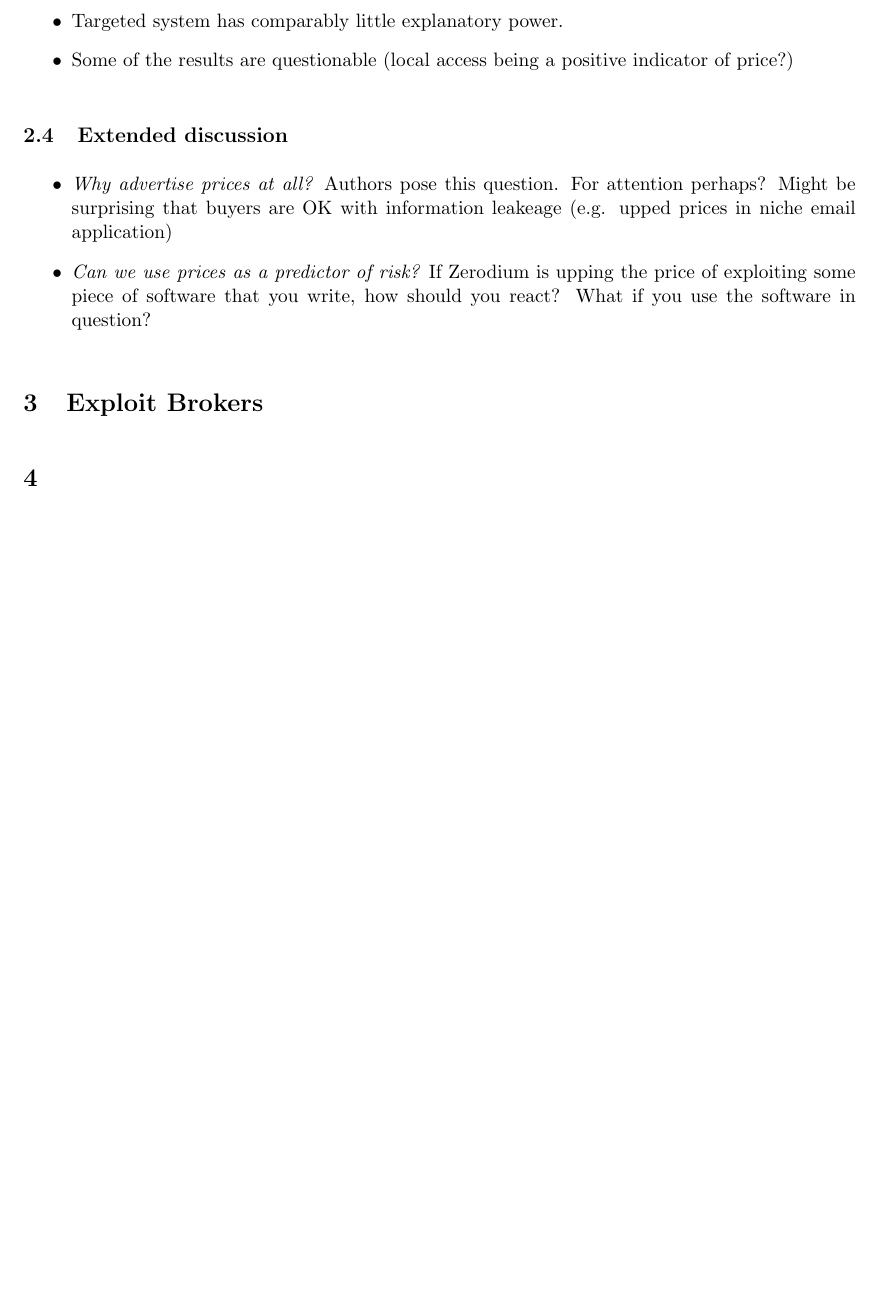
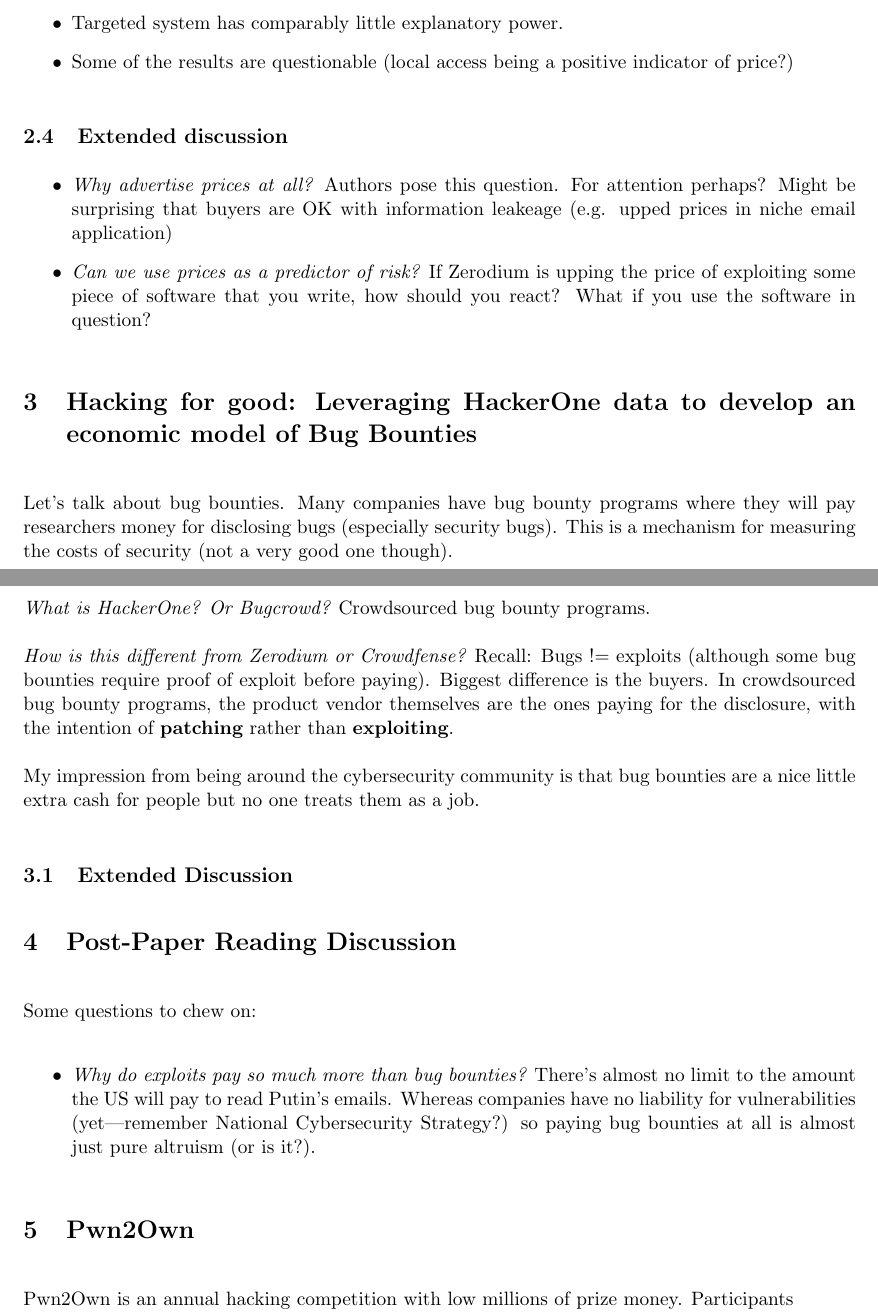
Before and after one commit to AdamHastings/econ-sec, a LaTeX document (lecture13/lecture.tex): part of page 4 of 4 before the commit and two parts of pages 4 and 5 of 5 after it, the two joined at a grey line, cut so that both start at the same text, the shorter picture padded with empty space. Compiled offline with pdfLaTeX.

Commit message:
stub on HackerOne

```diff
--- a/lecture13/lecture.tex
+++ b/lecture13/lecture.tex
@@ -134,11 +136,29 @@
     \item {\it Can we use prices as a predictor of risk?} If Zerodium is upping the price of exploiting some piece of software that you write, how should you react? What if you use the software in question?
 \end{itemize}
 
+\section{Hacking for good: Leveraging HackerOne data to develop an economic model of Bug Bounties}
+
+Let's talk about bug bounties. Many companies have bug bounty programs where they will pay researchers money for disclosing bugs (especially security bugs). This is a mechanism for measuring the costs of security (not a very good one though).
+
+{\it What is HackerOne? Or Bugcrowd?} Crowdsourced bug bounty programs.
+
+{\it How is this different from Zerodium or Crowdfense?} Recall: Bugs != exploits (although some bug bounties require proof of exploit before paying). Biggest difference is the buyers. In crowdsourced bug bounty programs, the product vendor themselves are  the ones paying for the disclosure, with the intention of {\bf patching} rather than {\bf exploiting}.
+
+My impression from being around the cybersecurity community is that bug bounties are a nice little extra cash for people but no one treats them as a job.
 
 
-\section{Exploit Brokers}
+\subsection{Extended Discussion}
 
-\section{}
+\section{Post-Paper Reading Discussion}
+
+Some questions to chew on:
+\begin{itemize}
+    \item {\it Why do exploits pay so much more than bug bounties?} There's almost no limit to the amount the US will pay to read Putin's emails. Whereas companies have no liability for vulnerabilities (yet---remember National Cybersecurity Strategy?) so paying bug bounties at all is almost just pure altruism (or is it?).
+\end{itemize}
+
+\section{Pwn2Own}
+
+Pwn2Own is an annual hacking competition with low millions of prize money. Participants
 
 
 
```
Also changed, not shown: lecture13/lecture.pdf, lecture13/lecture.tex (2 more changed lines).
